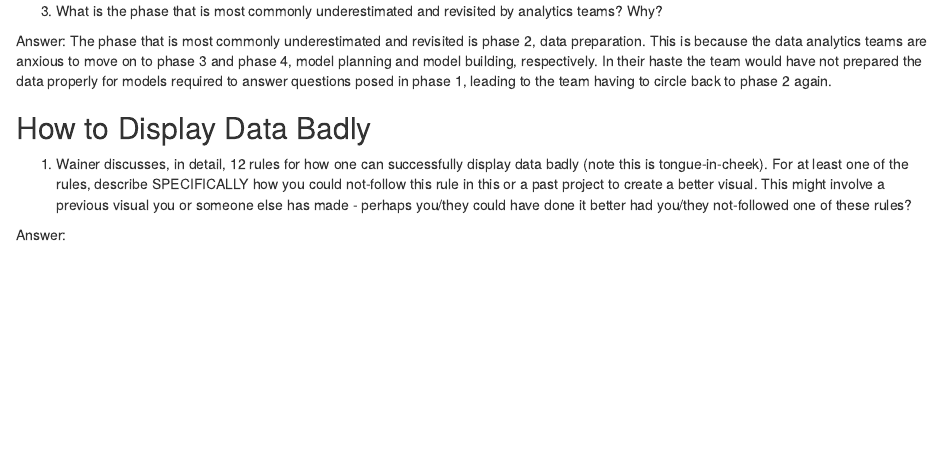
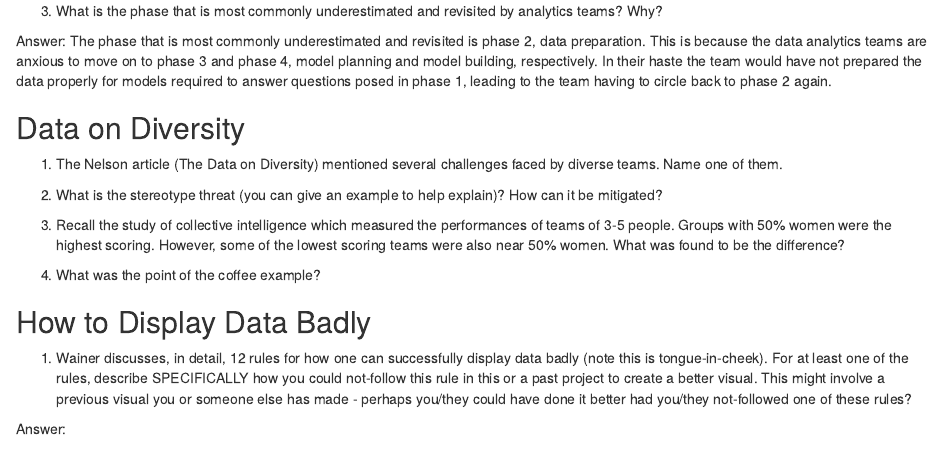
Before and after one commit to LendieFollett/Summer21_Stat199, an R Markdown document (Reading Assignments/reading_assignments.Rmd): the page in a window 1100 px wide, from 400 px down. Rendered offline with R 4.5, knitr and Pandoc, with nearby package versions.

Commit message:
added data on diversity quiz

```diff
--- a/Reading Assignments/reading_assignments.Rmd
+++ b/Reading Assignments/reading_assignments.Rmd
@@ -23,6 +23,15 @@
 
 Answer: The phase that is most commonly underestimated and revisited is phase 2, data preparation. This is because the data analytics teams are anxious to move on to phase 3 and phase 4, model planning and model building, respectively. In their haste the team would have not prepared the data properly for models required to answer questions posed in phase 1, leading to the team having to circle back to phase 2 again.
 
+## Data on Diversity
+
+1. The Nelson article (The Data on Diversity) mentioned several challenges faced by diverse teams. Name one of them.
+
+2. What is the stereotype threat (you can give an example to help explain)? How can it be mitigated?
+
+3. Recall the study of collective intelligence which measured the performances of teams of 3-5 people. Groups with 50\% women were the highest scoring. However, some of the lowest scoring teams were also near 50\% women. What was found to be the difference?
+
+4. What was the point of the coffee example?
 
 ## How to Display Data Badly
 1. Wainer discusses, in detail, 12 rules for how one can successfully display data badly (note this is tongue-in-cheek). For at least one of the rules, describe SPECIFICALLY how you could not-follow this rule in this or a past project to create a better visual. This might involve a previous visual you or someone else has made - perhaps you/they could have done it better had you/they not-followed one of these rules?
```
Also changed, not shown: 2 other files.
